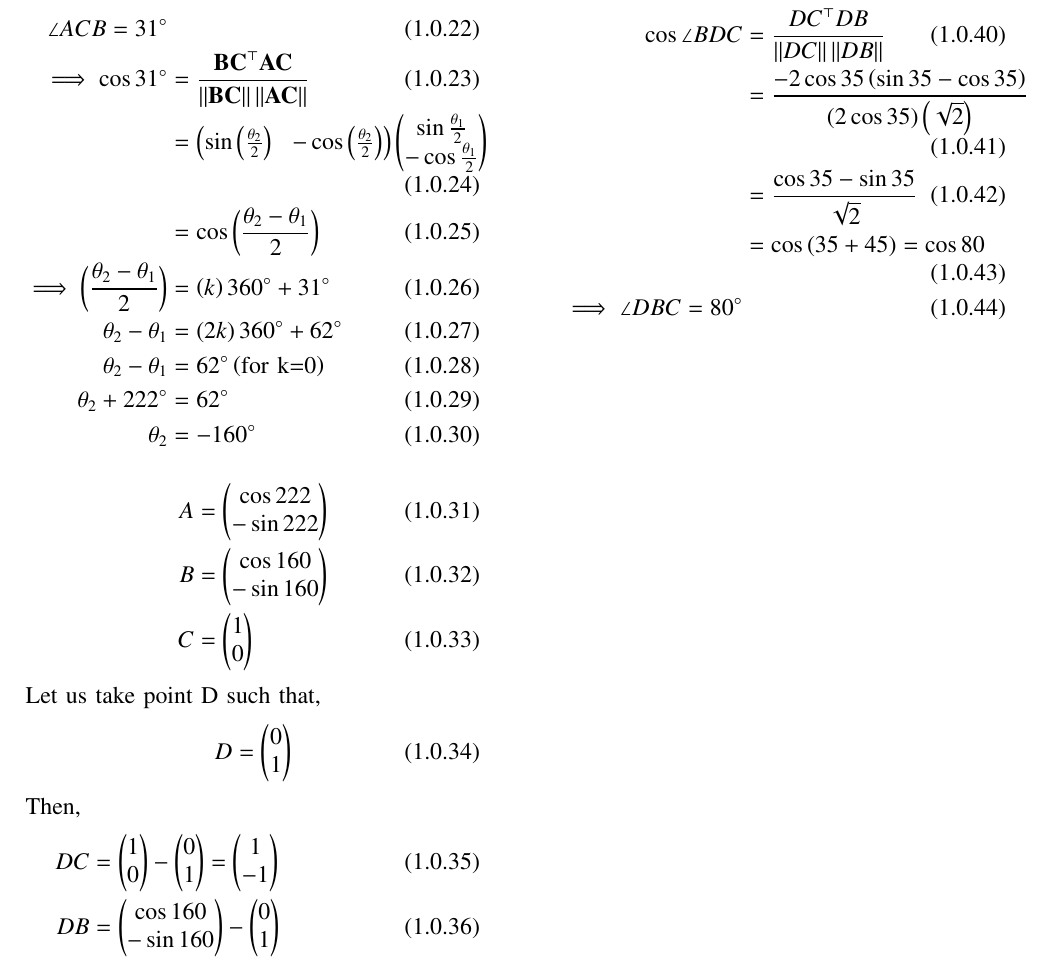
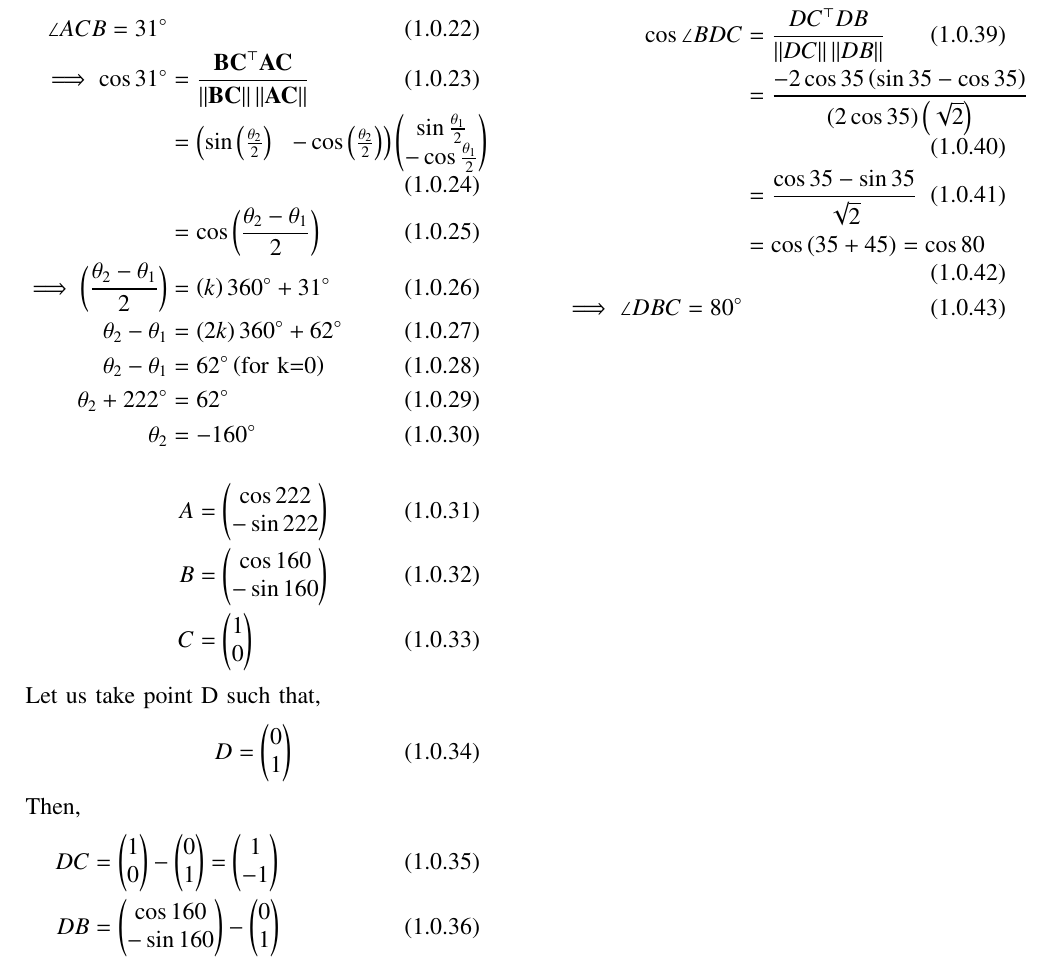
Before and after one commit to nithish576s/EE5610_Pattern_Recognition_Machine_Learning, a LaTeX paper (quiz10/9.10.5.4/9_10_5_4.tex): part of page 2 of 2, cut so that both start at the same text. Compiled offline with pdfLaTeX.

Commit message:
Add files via upload

```diff
--- a/quiz10/9.10.5.4/9_10_5_4.tex
+++ b/quiz10/9.10.5.4/9_10_5_4.tex
@@ -271,7 +271,7 @@ Let the points A, B, C be such that,
 			DC &= \myvec{1\\0}-\myvec{0\\1} = \myvec{1\\-1}\\
 			DB &= \myvec{\cos 160\\ -\sin 160} - \myvec{0\\1}\\
 			   &= \myvec{\cos 160\\ -1-\sin 160}\\
-			DB &= \myvec{-\sin 70\\ -1-\cos 70} = -2\cos 35 \myvec{\sin 35\\ \cos35}\\
+			DB &= \myvec{-\sin 70\\ -1-\cos 70} = -2\cos 35 \myvec{\sin 35\\ \cos35}
 		\end{align}
 
 		\begin{align}
```
Also changed, not shown: quiz10/9.10.5.4/9_10_5_4.pdf, 1 other file.
